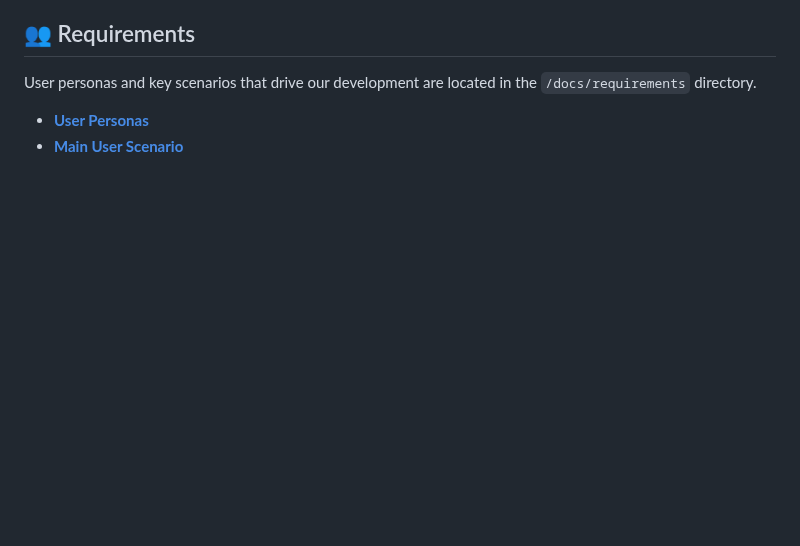
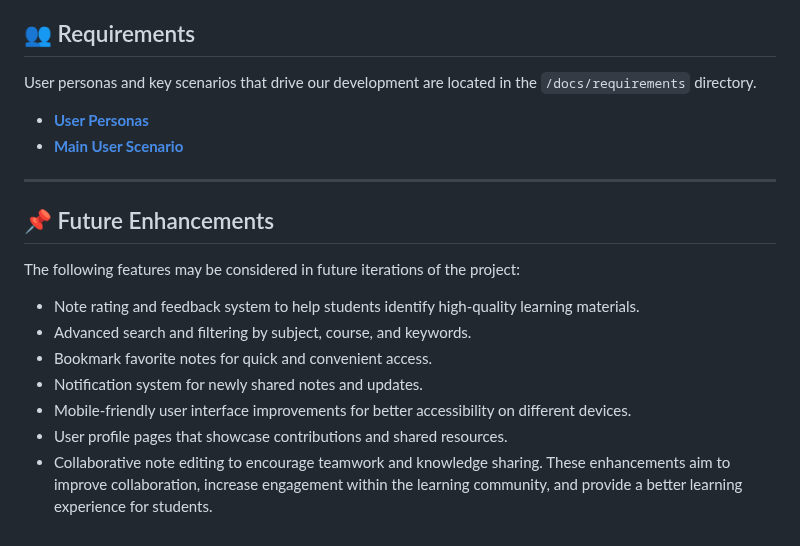
Before and after one commit to Software-Engineering-Concepts-2026/se-sec2-team-05, a Markdown page: README.md, the part around the change. Rendered like a GitHub page; blank space fills up the shorter version.

Commit message:
docs(readme): add future enhancements section

```diff
--- a/README.md
+++ b/README.md
@@ -83,3 +83,17 @@ User personas and key scenarios that drive our development are located in the `/
 
 - **[User Personas](./docs/requirements/personas/)**
 - **[Main User Scenario](./docs/requirements/main_scenario.md)**
+---
+
+## 📌 Future Enhancements
+
+The following features may be considered in future iterations of the project:
+
+- Note rating and feedback system to help students identify high-quality learning materials.
+- Advanced search and filtering by subject, course, and keywords.
+- Bookmark favorite notes for quick and convenient access.
+- Notification system for newly shared notes and updates.
+- Mobile-friendly user interface improvements for better accessibility on different devices.
+- User profile pages that showcase contributions and shared resources.
+- Collaborative note editing to encourage teamwork and knowledge sharing.
+These enhancements aim to improve collaboration, increase engagement within the learning community, and provide a better learning experience for students.
```
